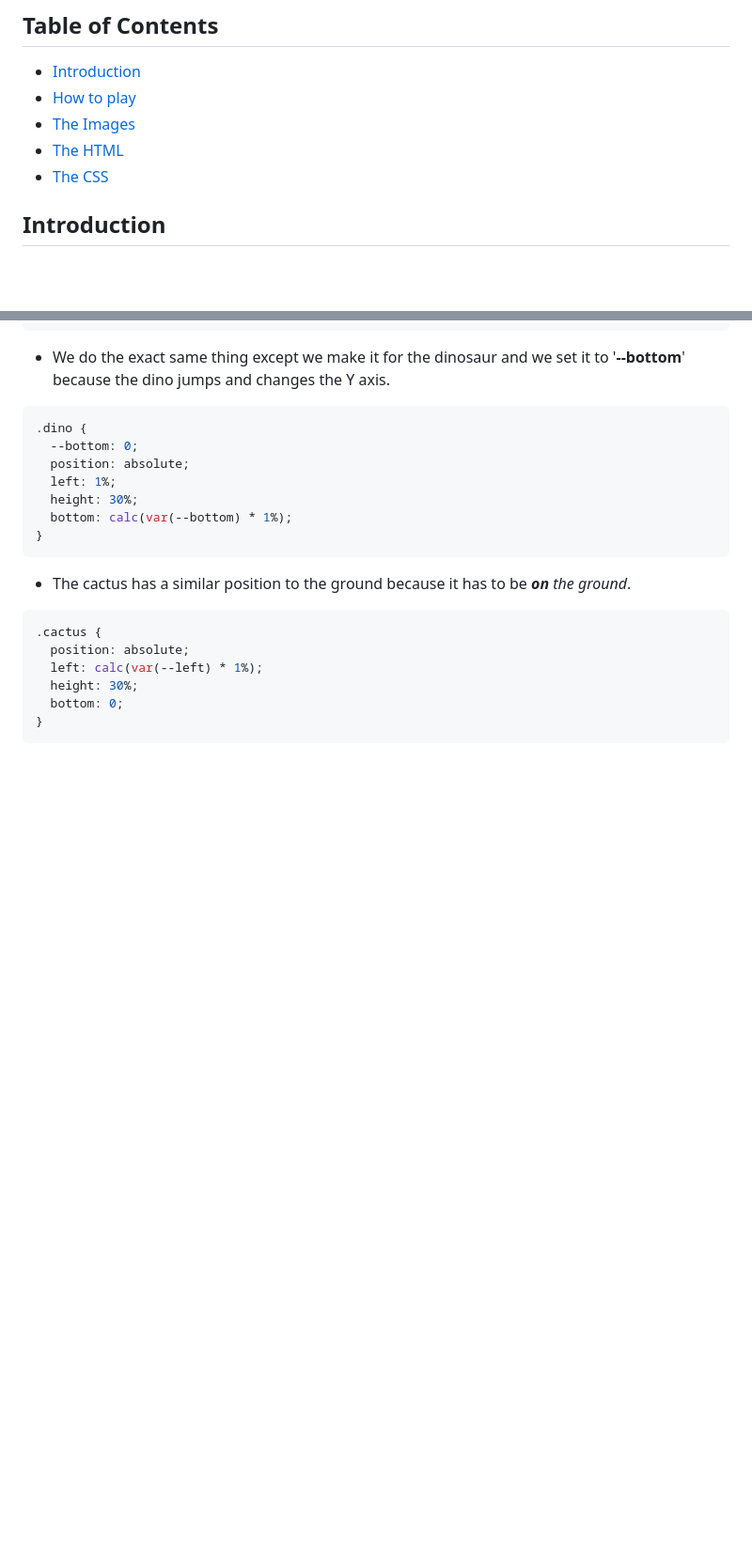
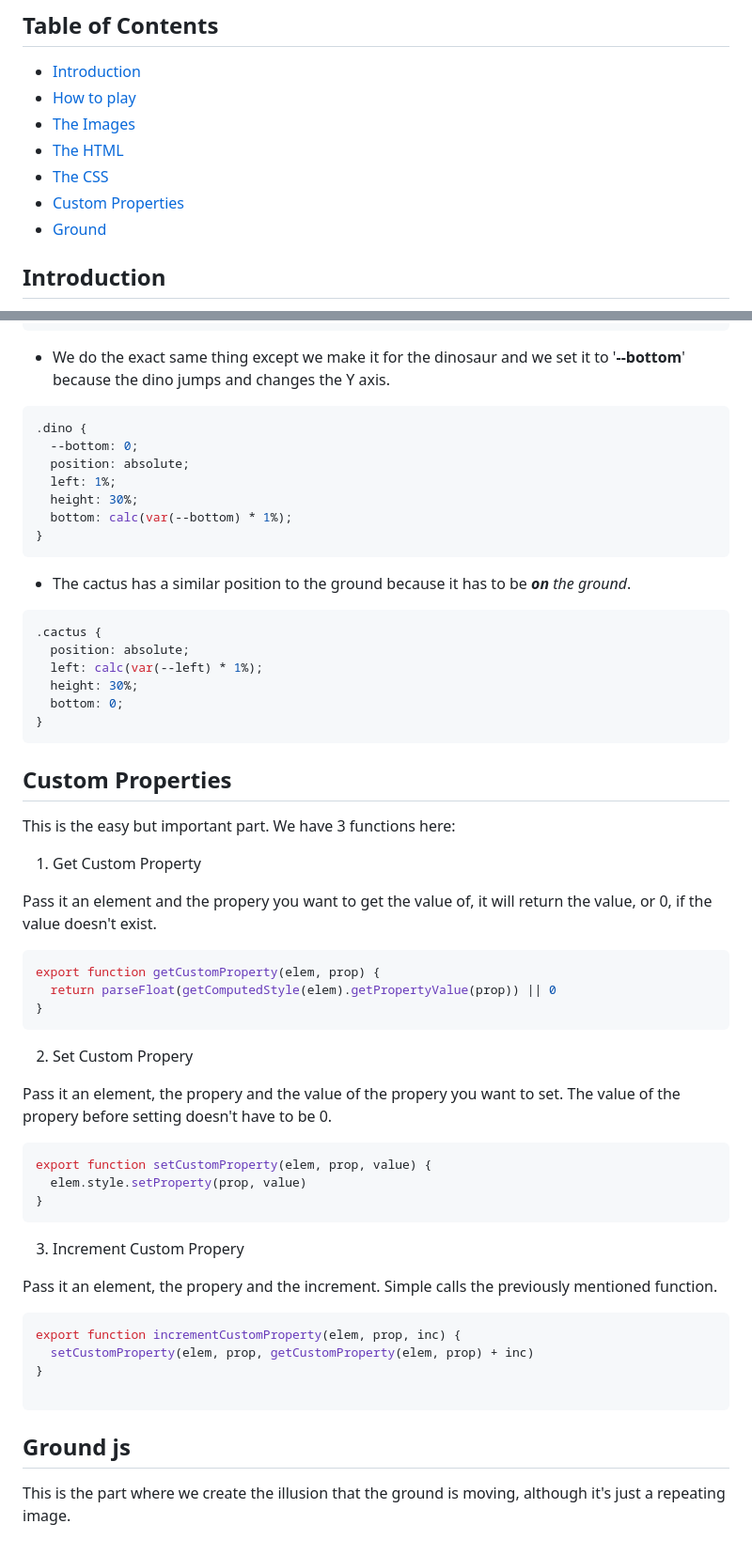
Before and after one commit to Lazzzer00/Dinosaur-Game, a Markdown page: README.md, 2 parts joined by grey strips. Shown: that part at 94% size. Drawn GitHub-style; blank space fills up the shorter version.

````diff
--- a/README.md
+++ b/README.md
@@ -5,6 +5,8 @@
 - [The Images](#the-images)
 - [The HTML](#the-html)
 - [The CSS](#the-css)
+- [Custom Properties](#custom-properties)
+- [Ground](#ground-js)
 
 ## Introduction
 Do you remember when you were a kid and the internet went out? The only thing left to do was the Dinosaur jumping game on Chrome. Does that ring a bell? Does that feel nostalgic? It did for me. _That's why I recreated it._
@@ -119,3 +121,32 @@ _**P.S:**_ Use this trick to center things on position absolute. First set the *
   bottom: 0;
 }
 ```
+## Custom Properties
+This is the easy but important part. We have 3 functions here:
+1. Get Custom Property
+
+Pass it an element and the propery you want to get the value of, it will return the value, or 0, if the value doesn't exist.
+```js
+export function getCustomProperty(elem, prop) {
+  return parseFloat(getComputedStyle(elem).getPropertyValue(prop)) || 0
+}
+```
+2. Set Custom Propery
+
+Pass it an element, the propery and the value of the propery you want to set. The value of the propery before setting doesn't have to be 0.
+```js
+export function setCustomProperty(elem, prop, value) {
+  elem.style.setProperty(prop, value)
+}
+```
+3. Increment Custom Propery
+
+Pass it an element, the propery and the increment. Simple calls the previously mentioned function.
+```js
+export function incrementCustomProperty(elem, prop, inc) {
+  setCustomProperty(elem, prop, getCustomProperty(elem, prop) + inc)
+}
+
+```
+## Ground js
+This is the part where we create the illusion that the ground is moving, although it's just a repeating image.
````
